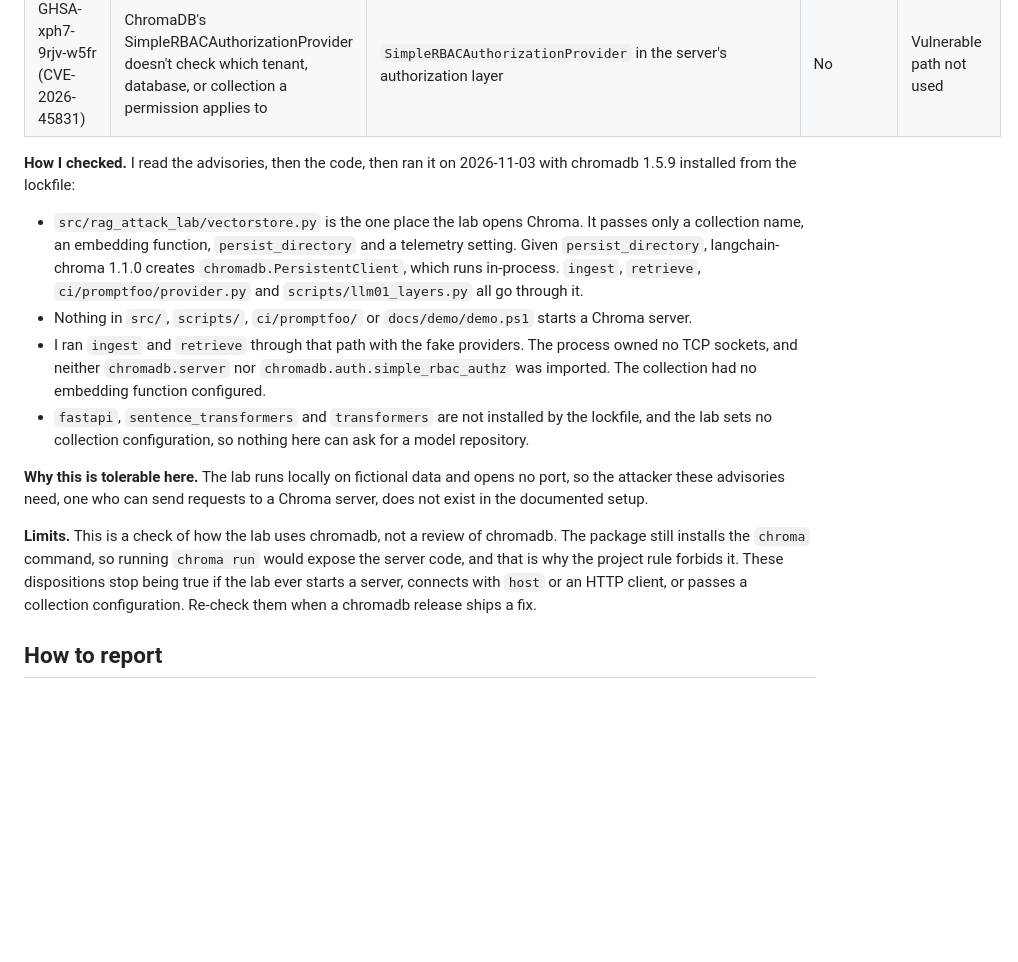
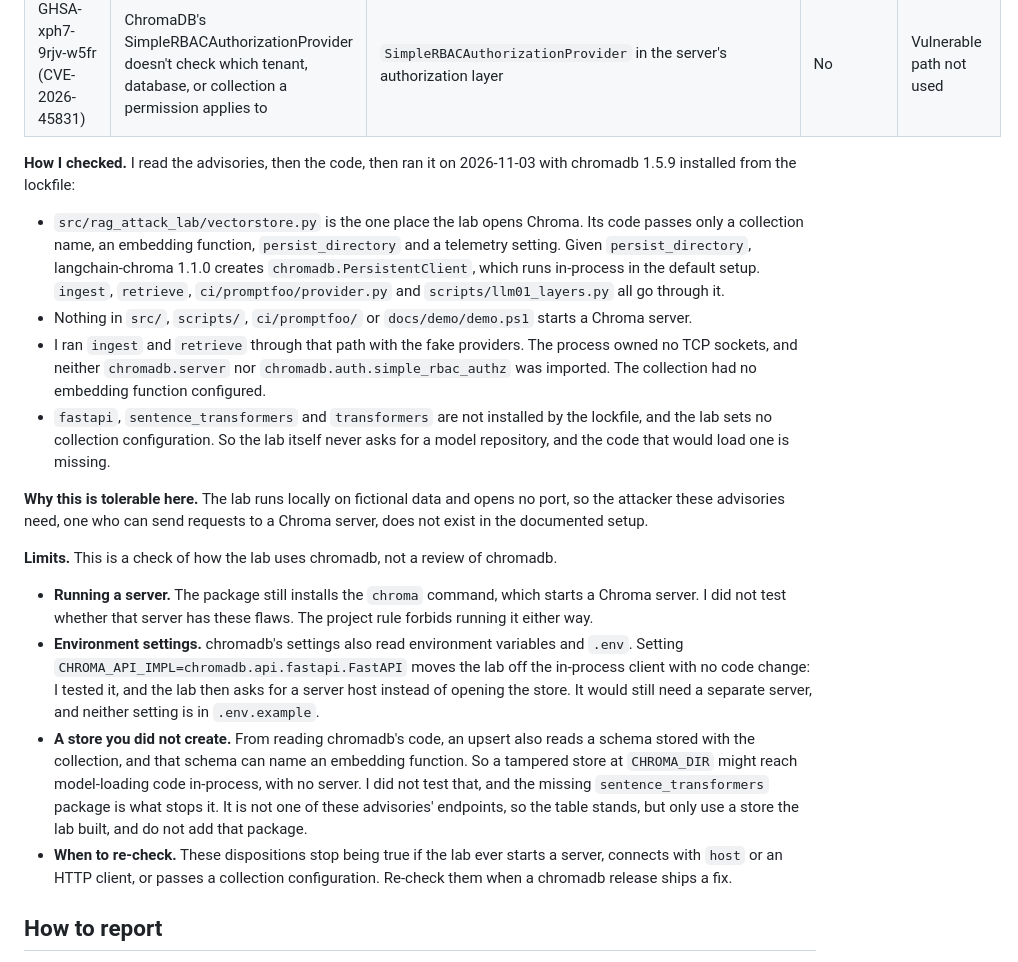
Before and after one commit to NoLearningManJustExecute/rag-attack-lab, a Markdown page: SECURITY.md, the part around the change. GitHub-like rendering; blank space fills up the shorter version.

Commit message:
docs: tighten the chromadb triage limits
Co-authored-by: Coder Assistant

```diff
--- a/SECURITY.md
+++ b/SECURITY.md
@@ -32,14 +32,19 @@ Known, reviewed dependency advisories are listed in the README under "Known depe
 
 **How I checked.** I read the advisories, then the code, then ran it on 2026-11-03 with chromadb 1.5.9 installed from the lockfile:
 
-- `src/rag_attack_lab/vectorstore.py` is the one place the lab opens Chroma. It passes only a collection name, an embedding function, `persist_directory` and a telemetry setting. Given `persist_directory`, langchain-chroma 1.1.0 creates `chromadb.PersistentClient`, which runs in-process. `ingest`, `retrieve`, `ci/promptfoo/provider.py` and `scripts/llm01_layers.py` all go through it.
+- `src/rag_attack_lab/vectorstore.py` is the one place the lab opens Chroma. Its code passes only a collection name, an embedding function, `persist_directory` and a telemetry setting. Given `persist_directory`, langchain-chroma 1.1.0 creates `chromadb.PersistentClient`, which runs in-process in the default setup. `ingest`, `retrieve`, `ci/promptfoo/provider.py` and `scripts/llm01_layers.py` all go through it.
 - Nothing in `src/`, `scripts/`, `ci/promptfoo/` or `docs/demo/demo.ps1` starts a Chroma server.
 - I ran `ingest` and `retrieve` through that path with the fake providers. The process owned no TCP sockets, and neither `chromadb.server` nor `chromadb.auth.simple_rbac_authz` was imported. The collection had no embedding function configured.
-- `fastapi`, `sentence_transformers` and `transformers` are not installed by the lockfile, and the lab sets no collection configuration, so nothing here can ask for a model repository.
+- `fastapi`, `sentence_transformers` and `transformers` are not installed by the lockfile, and the lab sets no collection configuration. So the lab itself never asks for a model repository, and the code that would load one is missing.
 
 **Why this is tolerable here.** The lab runs locally on fictional data and opens no port, so the attacker these advisories need, one who can send requests to a Chroma server, does not exist in the documented setup.
 
-**Limits.** This is a check of how the lab uses chromadb, not a review of chromadb. The package still installs the `chroma` command, so running `chroma run` would expose the server code, and that is why the project rule forbids it. These dispositions stop being true if the lab ever starts a server, connects with `host` or an HTTP client, or passes a collection configuration. Re-check them when a chromadb release ships a fix.
+**Limits.** This is a check of how the lab uses chromadb, not a review of chromadb.
+
+- **Running a server.** The package still installs the `chroma` command, which starts a Chroma server. I did not test whether that server has these flaws. The project rule forbids running it either way.
+- **Environment settings.** chromadb's settings also read environment variables and `.env`. Setting `CHROMA_API_IMPL=chromadb.api.fastapi.FastAPI` moves the lab off the in-process client with no code change: I tested it, and the lab then asks for a server host instead of opening the store. It would still need a separate server, and neither setting is in `.env.example`.
+- **A store you did not create.** From reading chromadb's code, an upsert also reads a schema stored with the collection, and that schema can name an embedding function. So a tampered store at `CHROMA_DIR` might reach model-loading code in-process, with no server. I did not test that, and the missing `sentence_transformers` package is what stops it. It is not one of these advisories' endpoints, so the table stands, but only use a store the lab built, and do not add that package.
+- **When to re-check.** These dispositions stop being true if the lab ever starts a server, connects with `host` or an HTTP client, or passes a collection configuration. Re-check them when a chromadb release ships a fix.
 
 ## How to report
 
```
